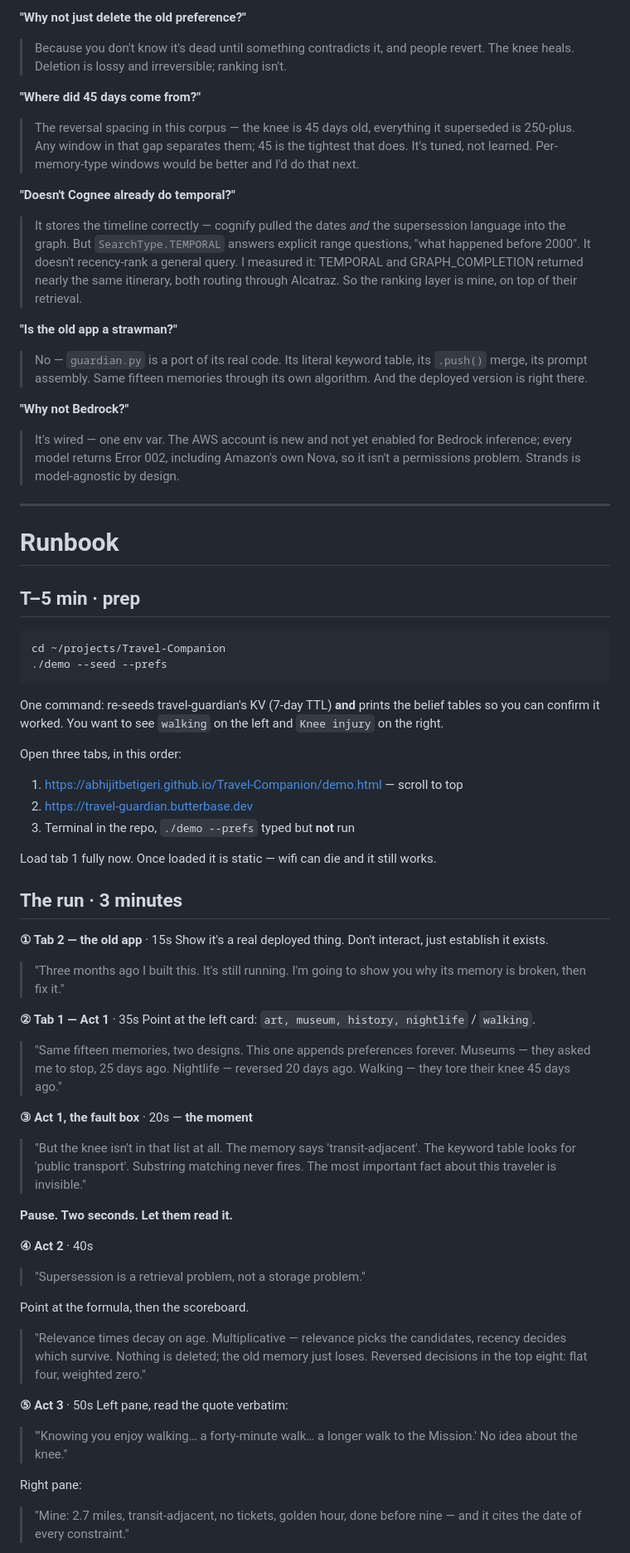
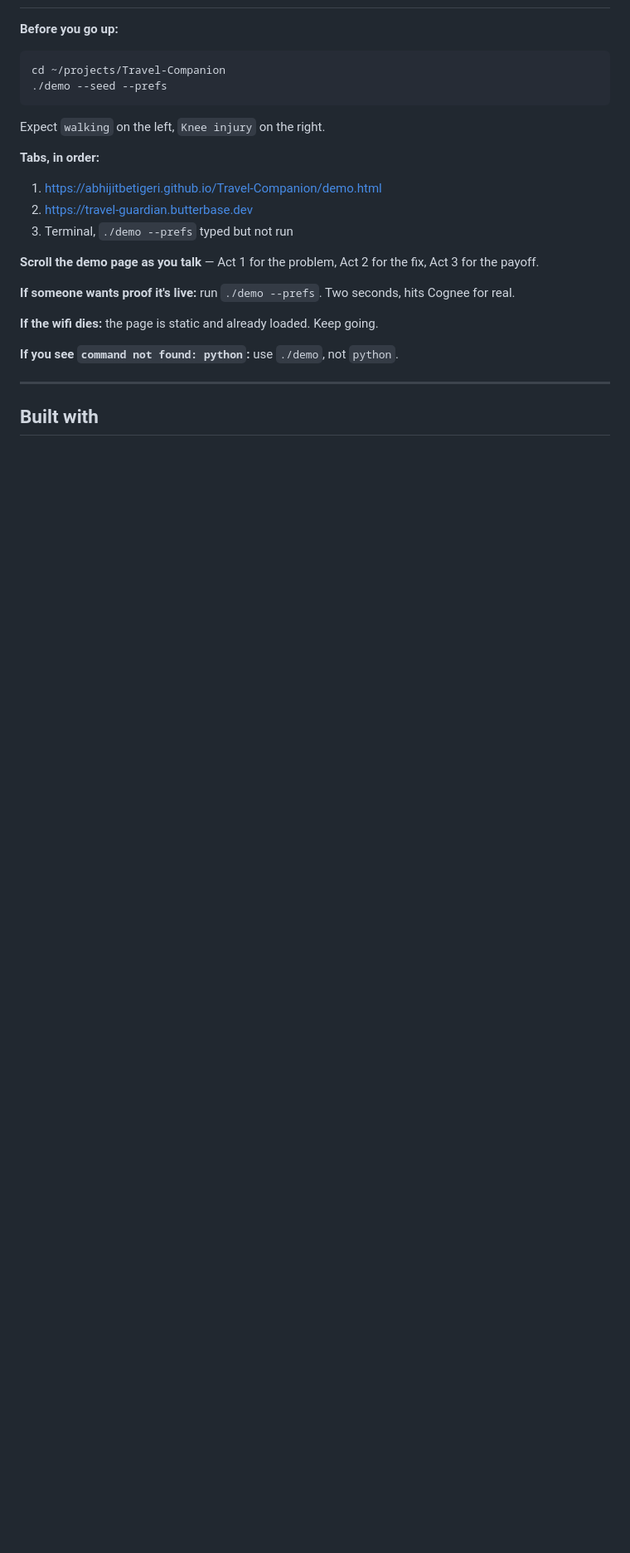
Before and after one commit to abhijitbetigeri/Travel-Companion, a Markdown page: PITCH.md, the part around one of its changes. Shown at 83% size. Drawn GitHub-style; blank space fills up the shorter version.

````diff
--- a/PITCH.md
+++ b/PITCH.md
@@ -100,96 +99,29 @@ Scroll the demo page as you talk. One act per beat.
-**"Why not just delete the old preference?"**
-> Because you don't know it's dead until something contradicts it, and people
-> revert. The knee heals. Deletion is lossy and irreversible; ranking isn't.
-
-**"Where did 45 days come from?"**
-> The reversal spacing in this corpus — the knee is 45 days old, everything it
-> superseded is 250-plus. Any window in that gap separates them; 45 is the
-> tightest that does. It's tuned, not learned. Per-memory-type windows would be
-> better and I'd do that next.
-
-**"Doesn't Cognee already do temporal?"**
-> It stores the timeline correctly — cognify pulled the dates *and* the
-> supersession language into the graph. But `SearchType.TEMPORAL` answers
-> explicit range questions, "what happened before 2000". It doesn't recency-rank
-> a general query. I measured it: TEMPORAL and GRAPH_COMPLETION returned nearly
-> the same itinerary, both routing through Alcatraz. So the ranking layer is
-> mine, on top of their retrieval.
-
-**"Is the old app a strawman?"**
-> No — `guardian.py` is a port of its real code. Its literal keyword table, its
-> `.push()` merge, its prompt assembly. Same fifteen memories through its own
-> algorithm. And the deployed version is right there.
-
-**"Why not Bedrock?"**
-> It's wired — one env var. The AWS account is new and not yet enabled for
-> Bedrock inference; every model returns Error 002, including Amazon's own Nova,
-> so it isn't a permissions problem. Strands is model-agnostic by design.
-
----
-
-# Runbook
-
-## T–5 min · prep
+**Before you go up:**
 
 ```bash
 cd ~/projects/Travel-Companion
 ./demo --seed --prefs
 ```
 
-One command: re-seeds travel-guardian's KV (7-day TTL) **and** prints the
-belief tables so you can confirm it worked. You want to see `walking` on the
-left and `Knee injury` on the right.
+Expect `walking` on the left, `Knee injury` on the right.
 
-Open three tabs, in this order:
+**Tabs, in order:**
 
-1. https://abhijitbetigeri.github.io/Travel-Companion/demo.html — scroll to top
+1. https://abhijitbetigeri.github.io/Travel-Companion/demo.html
 2. https://travel-guardian.butterbase.dev
-3. Terminal in the repo, `./demo --prefs` typed but **not** run
+3. Terminal, `./demo --prefs` typed but not run
 
-Load tab 1 fully now. Once loaded it is static — wifi can die and it still works.
+**Scroll the demo page as you talk** — Act 1 for the problem, Act 2 for the
+fix, Act 3 for the payoff.
 
-## The run · 3 minutes
+**If someone wants proof it's live:** run `./demo --prefs`. Two seconds, hits
+Cognee for real.
 
-**① Tab 2 — the old app** · 15s
-Show it's a real deployed thing. Don't interact, just establish it exists.
+**If the wifi dies:** the page is static and already loaded. Keep going.
 
-> "Three months ago I built this. It's still running. I'm going to show you
-> why its memory is broken, then fix it."
+**If you see `command not found: python`:** use `./demo`, not `python`.
 
-**② Tab 1 — Act 1** · 35s
-Point at the left card: `art, museum, history, nightlife` / `walking`.
+---
 
-> "Same fifteen memories, two designs. This one appends preferences forever.
-> Museums — they asked me to stop, 25 days ago. Nightlife — reversed 20 days
-> ago. Walking — they tore their knee 45 days ago."
+## Built with
 
-**③ Act 1, the fault box** · 20s — **the moment**
-
-> "But the knee isn't in that list at all. The memory says 'transit-adjacent'.
-> The keyword table looks for 'public transport'. Substring matching never
-> fires. The most important fact about this traveler is invisible."
-
-**Pause. Two seconds. Let them read it.**
-
-**④ Act 2** · 40s
-
-> "Supersession is a retrieval problem, not a storage problem."
-
-Point at the formula, then the scoreboard.
-
-> "Relevance times decay on age. Multiplicative — relevance picks the
-> candidates, recency decides which survive. Nothing is deleted; the old
-> memory just loses. Reversed decisions in the top eight: flat four,
-> weighted zero."
-
-**⑤ Act 3** · 50s
-Left pane, read the quote verbatim:
-
-> "'Knowing you enjoy walking… a forty-minute walk… a longer walk to the
-> Mission.' No idea about the knee."
-
-Right pane:
-
-> "Mine: 2.7 miles, transit-adjacent, no tickets, golden hour, done before
-> nine — and it cites the date of every constraint."
-
````
Also changed, not shown: other parts of PITCH.md (+75 -108 lines).
